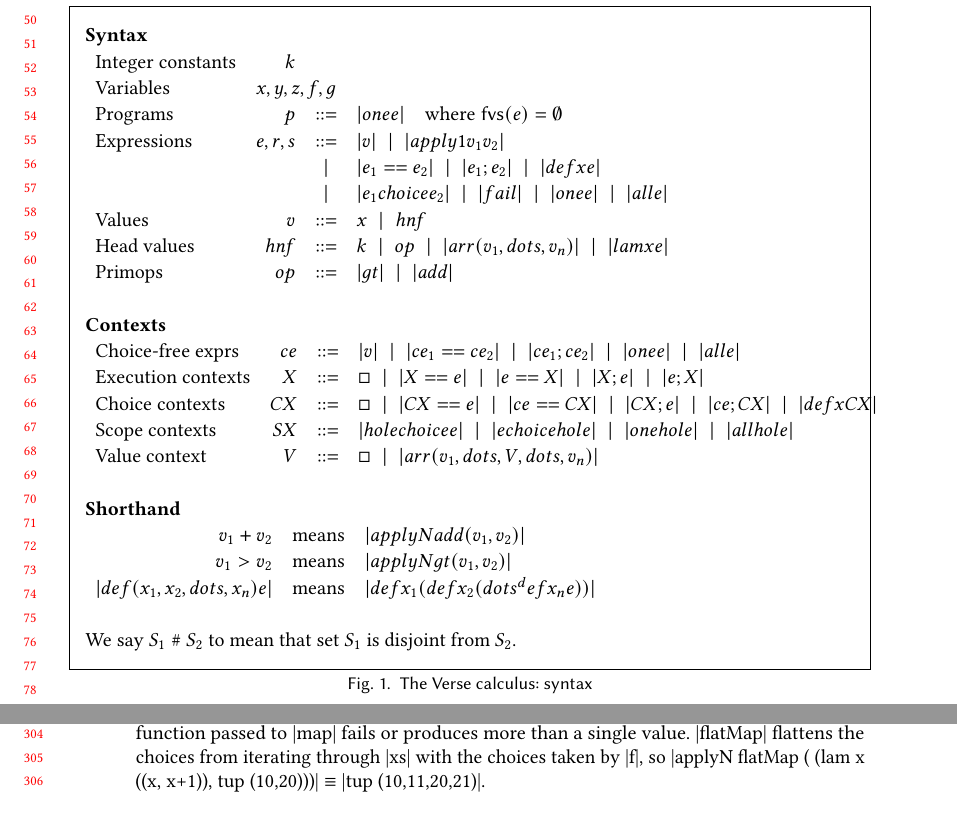
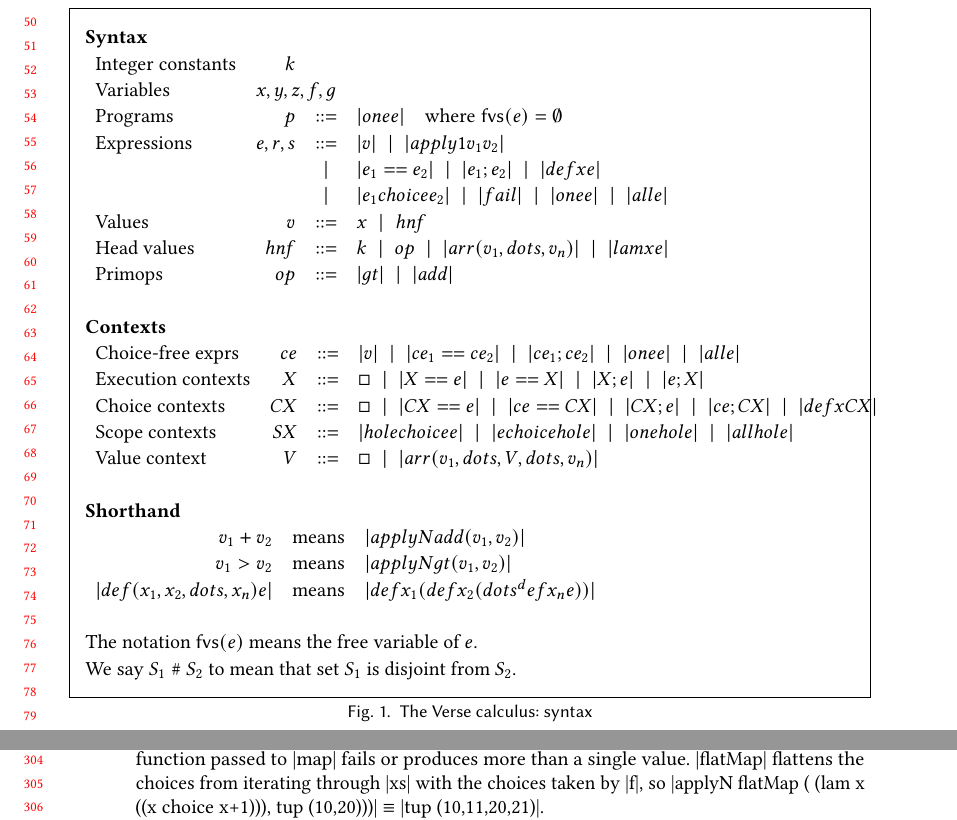
Before and after one commit to augustss/verse-semantics, a LaTeX paper (verse-conf/verse-conf.ltx): two parts of pages 2 and 7 of 18, joined at a grey line, cut so that both start at the same text. Compiled offline with pdfLaTeX.

Commit message:
Wibbles from Niklas

```diff
--- a/verse-conf/verse-conf.ltx
+++ b/verse-conf/verse-conf.ltx
@@ -346,6 +346,7 @@ We discuss related work in \cref{sec:related}.
       |def (x_1,x_2,dots,x_n) e| & \text{means} & |def x_1 (def x_2 (dots ^ def x_n e))| \\
      \end{array} \\
   \\
+  \text{The notation $\freevars{e}$ means the free variable of $e$.} \\
   \text{We say $S_1 \disjoint S_2$ to mean that set $S_1$ is disjoint from $S_2$.}
   \end{array}
   $$
@@ -697,7 +698,7 @@ or all the elements of |xs|, and similarly we can define |append|.
 For the function |map|, which applies a function to each element of an array and collects the results,
 two possible implementation come to mind, and they differ when the function passed to |map| fails or produces more than a single value.
 |flatMap| flattens the choices from iterating through |xs| with
-the choices taken by |f|, so |applyN flatMap ( (lam x ((x, x+1)), tup (10,20)))| $\equiv$ |tup (10,11,20,21)|.
+the choices taken by |f|, so |applyN flatMap ( (lam x ((x choice x+1))), tup (10,20)))| $\equiv$ |tup (10,11,20,21)|.
 
 \item |map|.
 But often this is not what we want: we may want the effects of |f|, such as failure or returning multiple values,
```
Also changed, not shown: verse-conf/verse-conf.ltx (1 more changed lines).
